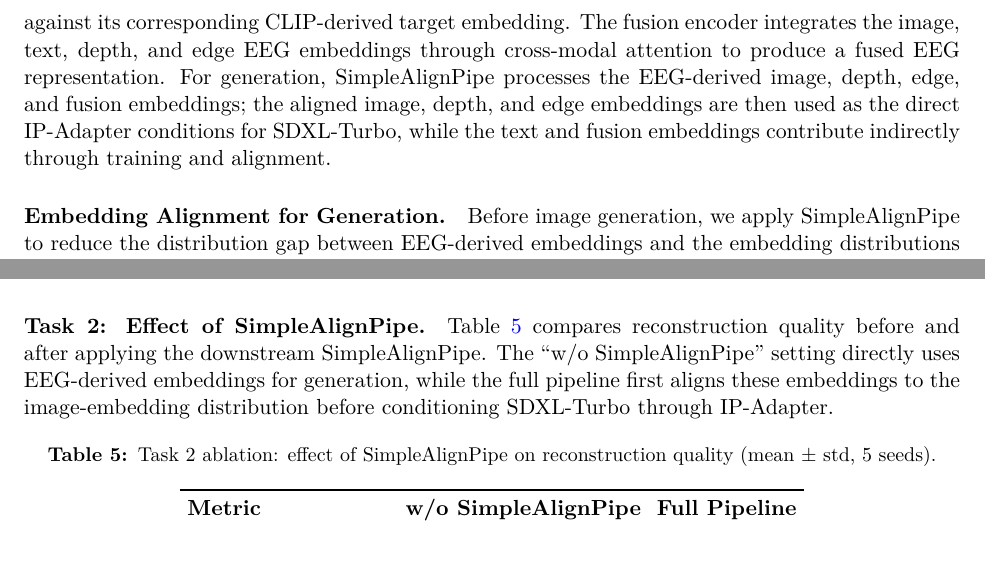
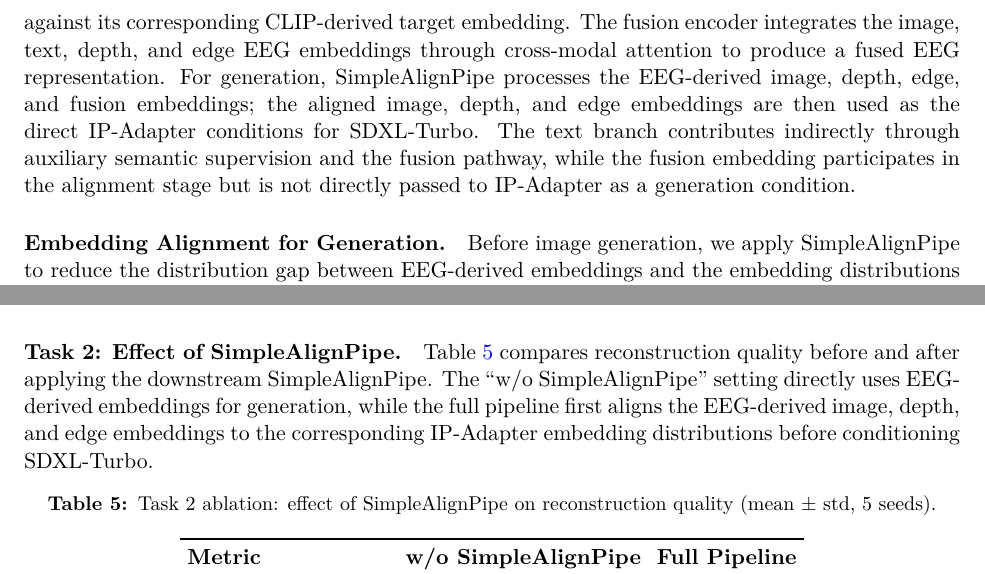
Before and after one commit to Chikit-WONG/Brain-to-Image-Retrieval-and-Reconstructionvia-Multi-Modal-EEG-Alignment, a LaTeX paper (main.tex): two parts of pages 5 and 8 of 13, joined at a grey line, cut so that both start at the same text. Compiled offline with pdfLaTeX.

Commit message:
update modality head statement

```diff
--- a/main.tex
+++ b/main.tex
@@ -157,7 +157,8 @@ Each EEG modality branch is implemented as an independent Cogcap encoder, follow
 \paragraph{Multi-Modal Alignment.}
 Each single-modality branch is trained with the Similarity-Category Masked Loss (SCM-Loss)~\citep{ccp2026}, a contrastive objective that masks semantically inconsistent pairs, against its corresponding CLIP-derived target embedding.
 The fusion encoder integrates the image, text, depth, and edge EEG embeddings through cross-modal attention to produce a fused EEG representation.
-For generation, SimpleAlignPipe processes the EEG-derived image, depth, edge, and fusion embeddings; the aligned image, depth, and edge embeddings are then used as the direct IP-Adapter conditions for SDXL-Turbo, while the text and fusion embeddings contribute indirectly through training and alignment.
+For generation, SimpleAlignPipe processes the EEG-derived image, depth, edge, and fusion embeddings; the aligned image, depth, and edge embeddings are then used as the direct IP-Adapter conditions for SDXL-Turbo.
+The text branch contributes indirectly through auxiliary semantic supervision and the fusion pathway, while the fusion embedding participates in the alignment stage but is not directly passed to IP-Adapter as a generation condition.
 
 \paragraph{Embedding Alignment for Generation.}
 Before image generation, we apply SimpleAlignPipe to reduce the distribution gap between EEG-derived embeddings and the embedding distributions expected by the generation pipeline.
@@ -337,7 +338,7 @@ ViT-H/14 + EVNet (replaces RN50) & $73.7 \pm 2.1\%$ & $77.9 \pm 1.2\%$ \\
 
 \paragraph{Task 2: Effect of SimpleAlignPipe.}
 Table~\ref{tab:ablation_task2} compares reconstruction quality before and after applying the downstream SimpleAlignPipe.
-The ``w/o SimpleAlignPipe'' setting directly uses EEG-derived embeddings for generation, while the full pipeline first aligns these embeddings to the image-embedding distribution before conditioning SDXL-Turbo through IP-Adapter.
+The ``w/o SimpleAlignPipe'' setting directly uses EEG-derived embeddings for generation, while the full pipeline first aligns the EEG-derived image, depth, and edge embeddings to the corresponding IP-Adapter embedding distributions before conditioning SDXL-Turbo.
 
 \begin{table}[H]
 \centering
```
